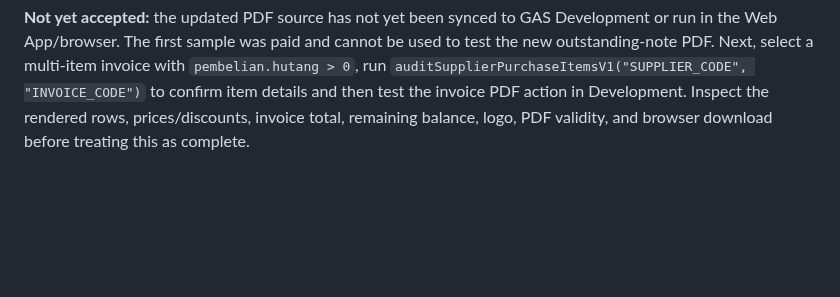
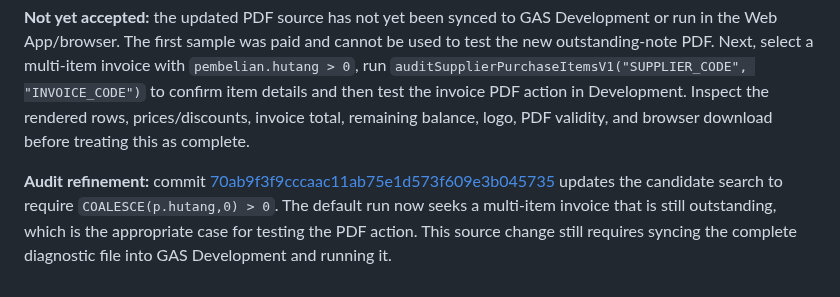
Before and after one commit to klungdingbrag/siddev, a Markdown page: docs/HANDOFF_SUPPLIER_HUTANG_PDF.md, the part around the change. GitHub-like rendering; blank space fills up the shorter version.

Commit message:
Document outstanding-only multi-item candidate filter

```diff
--- a/docs/HANDOFF_SUPPLIER_HUTANG_PDF.md
+++ b/docs/HANDOFF_SUPPLIER_HUTANG_PDF.md
@@ -389,3 +389,5 @@ This confirms the `itempembelian` table, the tested `kode` relation, and these f
 **PDF source draft committed:** [`code/Supplier_Hutang_PDF_V1.gs`](../code/Supplier_Hutang_PDF_V1.gs), commit [`4bae10ee244259d2fc80af2985642e18ef74269d`](https://github.com/klungdingbrag/siddev/commit/4bae10ee244259d2fc80af2985642e18ef74269d). The invoice PDF handler now queries `itempembelian` for the selected outstanding supplier note and adds an item table with item number, item name/code, quantity, unit, unit price, discount field, and subtotal; totals for invoice value and remaining debt are retained. It aborts if item rows are missing or reach the 500-row guard. The summary PDF path and supplier balance calculations are not changed.
 
 **Not yet accepted:** the updated PDF source has not yet been synced to GAS Development or run in the Web App/browser. The first sample was paid and cannot be used to test the new outstanding-note PDF. Next, select a multi-item invoice with `pembelian.hutang > 0`, run `auditSupplierPurchaseItemsV1("SUPPLIER_CODE", "INVOICE_CODE")` to confirm item details and then test the invoice PDF action in Development. Inspect the rendered rows, prices/discounts, invoice total, remaining balance, logo, PDF validity, and browser download before treating this as complete.
+
+**Audit refinement:** commit [70ab9f3f9cccaac11ab75e1d573f609e3b045735](https://github.com/klungdingbrag/siddev/commit/70ab9f3f9cccaac11ab75e1d573f609e3b045735) updates the candidate search to require `COALESCE(p.hutang,0) > 0`. The default run now seeks a multi-item invoice that is still outstanding, which is the appropriate case for testing the PDF action. This source change still requires syncing the complete diagnostic file into GAS Development and running it.
```
